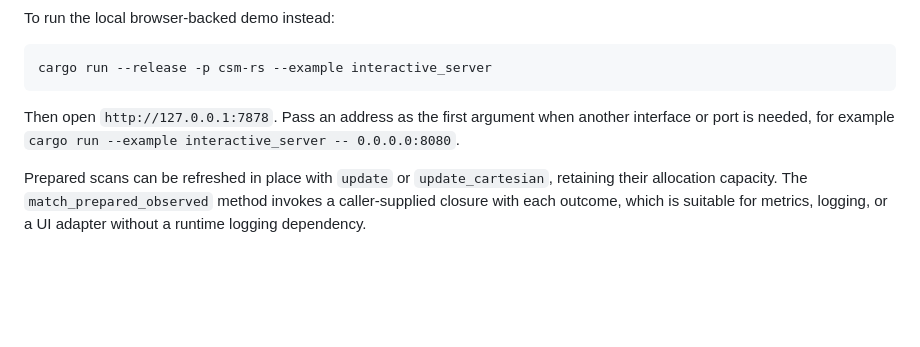
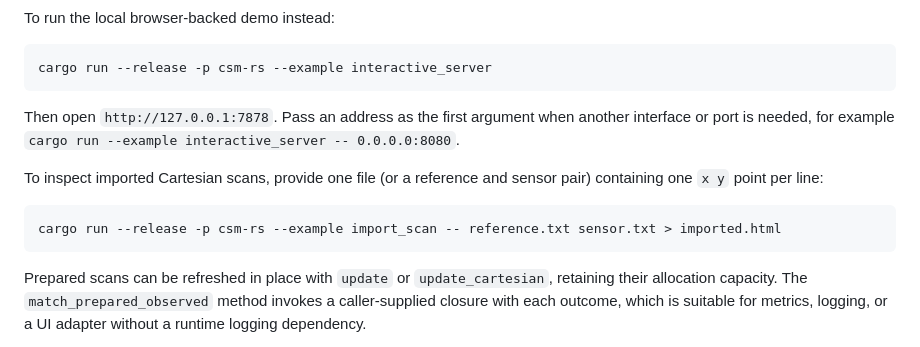
Before and after one commit to LotfiZ/csm-rs, a Markdown page: README.md, the part around the change. GitHub-like rendering; blank space fills up the shorter version.

Commit message:
Document imported scan example

````diff
--- a/README.md
+++ b/README.md
@@ -133,6 +133,13 @@ Then open `http://127.0.0.1:7878`.
 Pass an address as the first argument when another interface or port is needed,
 for example `cargo run --example interactive_server -- 0.0.0.0:8080`.
 
+To inspect imported Cartesian scans, provide one file (or a reference and
+sensor pair) containing one `x y` point per line:
+
+```sh
+cargo run --release -p csm-rs --example import_scan -- reference.txt sensor.txt > imported.html
+```
+
 Prepared scans can be refreshed in place with `update` or
 `update_cartesian`, retaining their allocation capacity. The
 `match_prepared_observed` method invokes a caller-supplied closure with each
````
